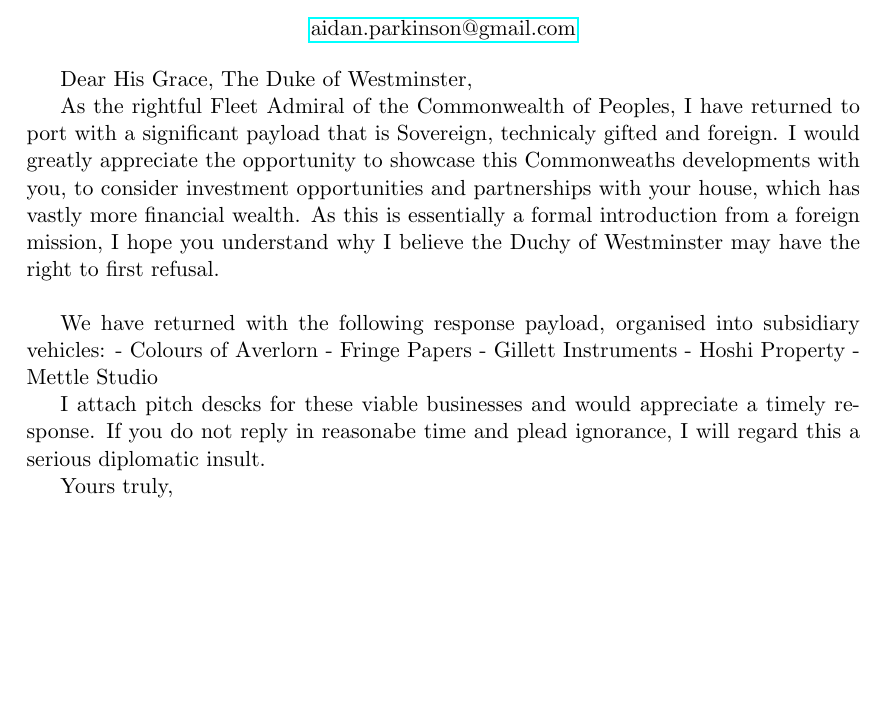
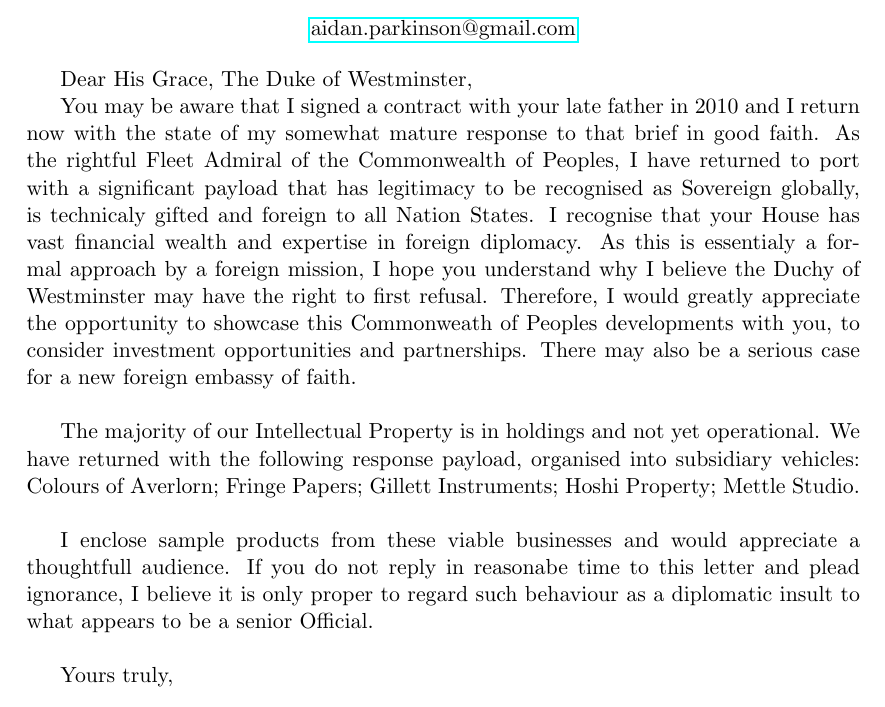
Before and after one commit to aidan-parkinson/corporation-sole, a LaTeX document (invitation.tex): part of the page, cut so that both start at the same text, the shorter picture padded with empty space. Compiled offline with pdfLaTeX.

Commit message:
letter re-write

```diff
--- a/invitation.tex
+++ b/invitation.tex
@@ -31,19 +31,18 @@
 
 Dear His Grace, The Duke of Westminster,
 
-As the rightful Fleet Admiral of the Commonwealth of Peoples, I have returned to port with a significant payload that is Sovereign, technicaly gifted and foreign.
-I would greatly appreciate the opportunity to showcase this Commonweaths developments with you, to consider investment opportunities and partnerships with your house, which has vastly more financial wealth.
-As this is essentially a formal introduction from a foreign mission, I hope you understand why I believe the Duchy of Westminster may have the right to first refusal.\\
+You may be aware that I signed a contract with your late father in 2010 and I return now with the state of my somewhat mature response to that brief in good faith.
+As the rightful Fleet Admiral of the Commonwealth of Peoples, I have returned to port with a significant payload that has legitimacy to be recognised as Sovereign globally, is technicaly gifted and foreign to all Nation States.
+I recognise that your House has vast financial wealth and expertise in foreign diplomacy.
+As this is essentialy a formal approach by a foreign mission, I hope you understand why I believe the Duchy of Westminster may have the right to first refusal.
+Therefore, I would greatly appreciate the opportunity to showcase this Commonweath of Peoples developments with you, to consider investment opportunities and partnerships.
+There may also be a serious case for a new foreign embassy of faith.\\
 
-We have returned with the following response payload, organised into subsidiary vehicles:
-- Colours of Averlorn
-- Fringe Papers
-- Gillett Instruments
-- Hoshi Property
-- Mettle Studio
+The majority of our Intellectual Property is in holdings and not yet operational.
+We have returned with the following response payload, organised into subsidiary vehicles: Colours of Averlorn; Fringe Papers; Gillett Instruments; Hoshi Property; Mettle Studio.\\
 
-I attach pitch descks for these viable businesses and would appreciate a timely response.
-If you do not reply in reasonabe time and plead ignorance, I will regard this a serious diplomatic insult.
+I enclose sample products from these viable businesses and would appreciate a thoughtfull audience.
+If you do not reply in reasonabe time to this letter and plead ignorance, I believe it is only proper to regard such behaviour as a diplomatic insult to what appears to be a senior Official.\\
 
 Yours truly,\\
 
```
Also changed, not shown: 1 other file.
